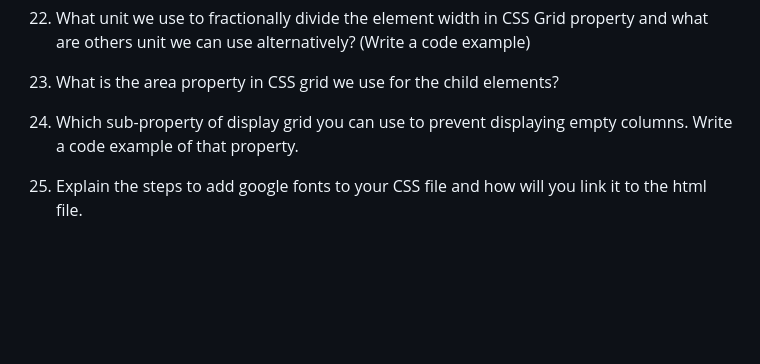
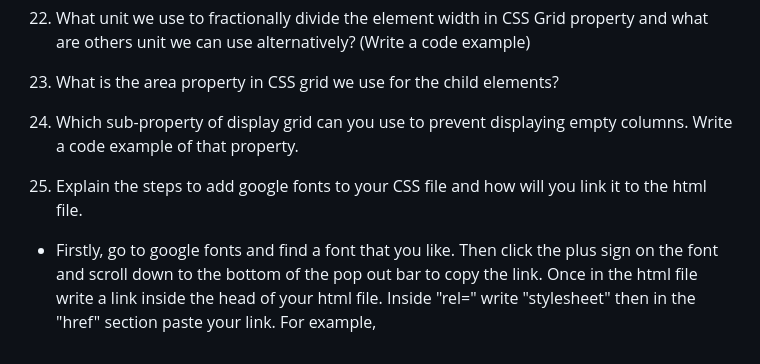
Before and after one commit to Marissa-852/reference-website, a Markdown page: README.md, the part around the change. Drawn GitHub-style; blank space fills up the shorter version.

Commit message:
question 25 answer

```diff
--- a/README.md
+++ b/README.md
@@ -210,6 +210,10 @@ div {
 
 23. What is the area property in CSS grid we use for the child elements?
 
-24. Which sub-property of display grid you can use to prevent displaying empty columns. Write a code example of that property.
+24. Which sub-property of display grid can you use to prevent displaying empty columns. Write a code example of that property.
 
 25. Explain the steps to add google fonts to your CSS file and how will you link it to the html file.
+- Firstly, go to google fonts and find a font that you like. Then click the plus sign on the font and scroll down to the bottom of the pop out bar to copy the link. Once in the html file write a link inside the head of your html file. Inside "rel=" write "stylesheet" then in the "href" section paste your link.
+For example,
+
+<link rel="stylesheet" href="https://fonts.googleapis.com/css2?family=Open+Sans:ital,wght@0,400;0,700;1,400&family=Roboto:ital,wght@0,400;0,700;1,400&family=Vesper+Libre:wght@400;700&display=swap">
```
